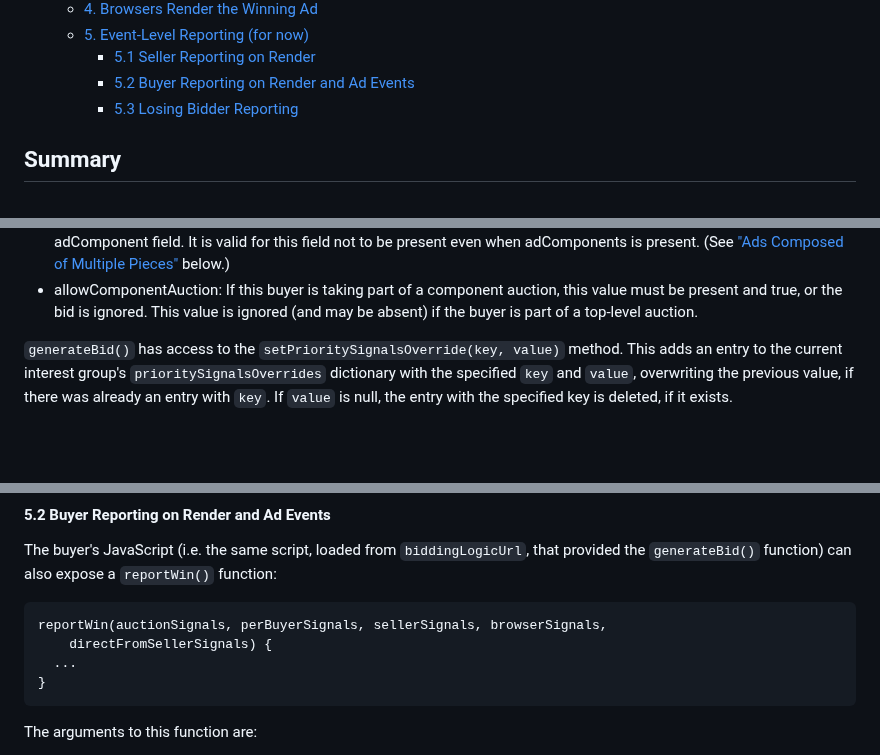
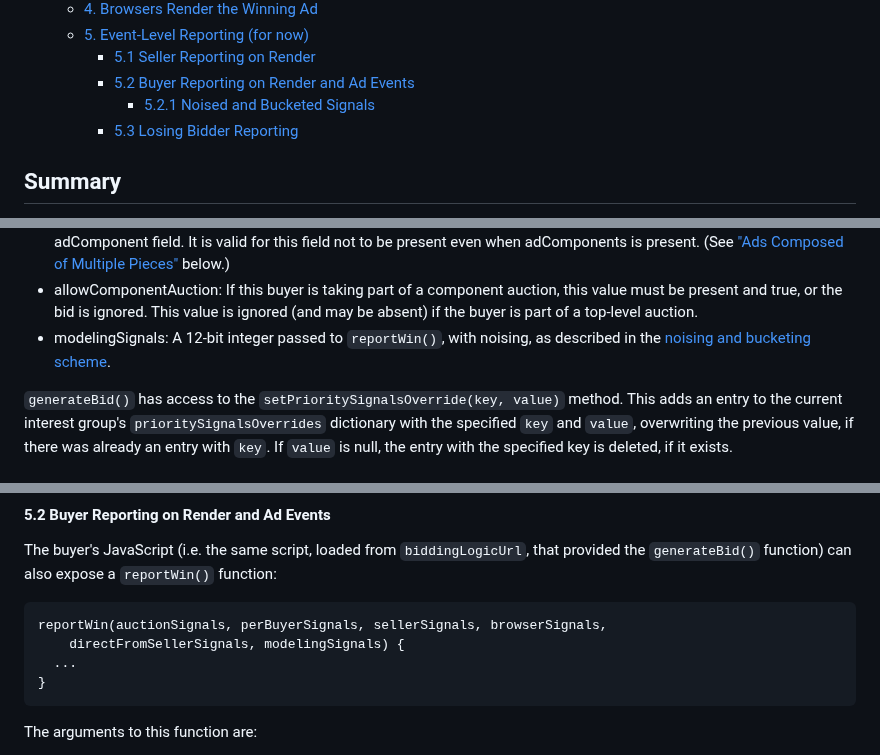
Before and after one commit to WICG/turtledove, a Markdown page: FLEDGE.md, 3 parts joined by grey strips. GitHub-like rendering; blank space fills up the shorter version.

````diff
--- a/FLEDGE.md
+++ b/FLEDGE.md
@@ -30,6 +30,7 @@ We plan to hold regular meetings under the auspices of the WICG to go through th
   - [5. Event-Level Reporting (for now)](#5-event-level-reporting-for-now)
     - [5.1 Seller Reporting on Render](#51-seller-reporting-on-render)
     - [5.2 Buyer Reporting on Render and Ad Events](#52-buyer-reporting-on-render-and-ad-events)
+      - [5.2.1 Noised and Bucketed Signals](#521-noised-and-bucketed-signals)
     - [5.3 Losing Bidder Reporting](#53-losing-bidder-reporting)
 
 
@@ -505,6 +507,7 @@ The output of `generateBid()` contains the following fields:
 *   render: A URL which will be rendered to display the creative if this bid wins the auction.
 *   adComponents: (optional) A list of up to 20 adComponent strings from the InterestGroup's adComponents field. Each value must match an adComponent renderUrl exactly. This field must not be present if the InterestGroup has no adComponent field. It is valid for this field not to be present even when adComponents is present. (See ["Ads Composed of Multiple Pieces"](#34-ads-composed-of-multiple-pieces) below.)
 *   allowComponentAuction: If this buyer is taking part of a component auction, this value must be present and true, or the bid is ignored. This value is ignored (and may be absent) if the buyer is part of a top-level auction.
+* modelingSignals: A 12-bit integer passed to `reportWin()`, with noising, as described in the [noising and bucketing scheme](#521-noised-and-bucketed-signals).
 
 `generateBid()` has access to the `setPrioritySignalsOverride(key, value)` method. This adds an entry to the current interest group's `prioritySignalsOverrides` dictionary with the specified `key` and `value`, overwriting the previous value, if there was already an entry with `key`. If `value` is null, the entry with the specified key is deleted, if it exists.
 
@@ -664,7 +667,7 @@ The buyer's JavaScript (i.e. the same script, loaded from `biddingLogicUrl`, tha
 
 ```
 reportWin(auctionSignals, perBuyerSignals, sellerSignals, browserSignals,
-    directFromSellerSignals) {
+    directFromSellerSignals, modelingSignals) {
   ...
 }
 ```
````
Also changed, not shown: other parts of FLEDGE.md (+18 -5 lines).
